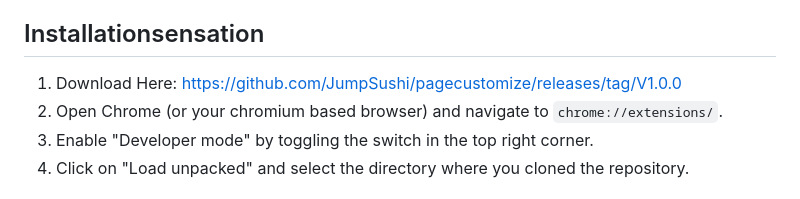
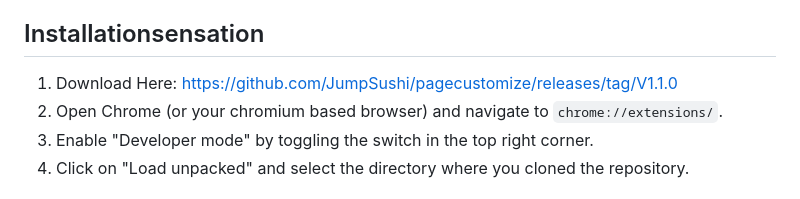
Before and after one commit to JumpSushi/pagecustomize, a Markdown page: README.md, the part around the change. Drawn GitHub-style.

```diff
--- a/README.md
+++ b/README.md
@@ -16,7 +16,7 @@ Website Customizer is an extension for chromium browsers that allows you to cust
 
 ## Installationsensation
 
-1. Download Here: https://github.com/JumpSushi/pagecustomize/releases/tag/V1.0.0
+1. Download Here: https://github.com/JumpSushi/pagecustomize/releases/tag/V1.1.0
 2. Open Chrome (or your chromium based browser) and navigate to `chrome://extensions/`.
 3. Enable "Developer mode" by toggling the switch in the top right corner.
 4. Click on "Load unpacked" and select the directory where you cloned the repository.
```
